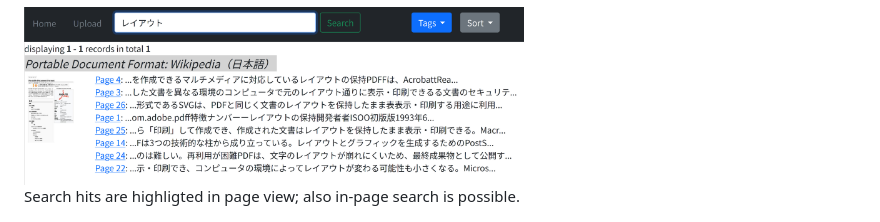
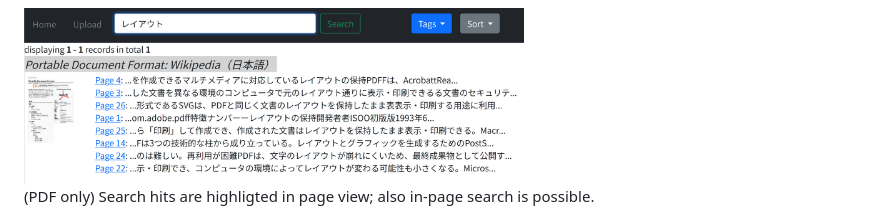
Before and after one commit to enishino/fmfm-filemanager, a Markdown page: README.md, the part around the change. GitHub-like rendering.

```diff
--- a/README.md
+++ b/README.md
@@ -33,7 +33,7 @@ Full-text search (PDF, epub and markdown)
 
 <img src="images/4_Japanese_search.png" alt="Japanese-search" width="500px" />
 
-Search hits are highligted in page view; also in-page search is possible.
+(PDF only) Search hits are highligted in page view; also in-page search is possible.
 
 <img src="images/6_search_highlight.png" alt="Highlighting result words" width="500px" />
 
```
